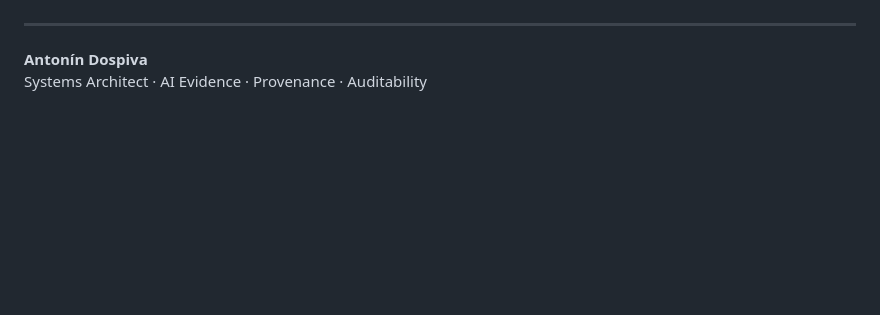
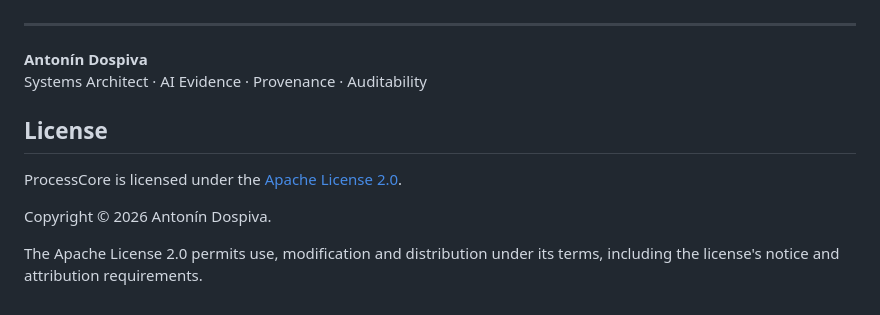
Before and after one commit to tondad80-dev/processcore-quantum-intelligence, a Markdown page: README.md, the part around the change. Rendered like a GitHub page; blank space fills up the shorter version.

Commit message:
Document Apache-2.0 license in README

```diff
--- a/README.md
+++ b/README.md
@@ -172,3 +172,11 @@ https://github.com/tondad80-dev/processcore-quantum-intelligence
 
 **Antonín Dospiva**
 Systems Architect · AI Evidence · Provenance · Auditability
+
+## License
+
+ProcessCore is licensed under the [Apache License 2.0](LICENSE).
+
+Copyright © 2026 Antonín Dospiva.
+
+The Apache License 2.0 permits use, modification and distribution under its terms, including the license's notice and attribution requirements.
```
